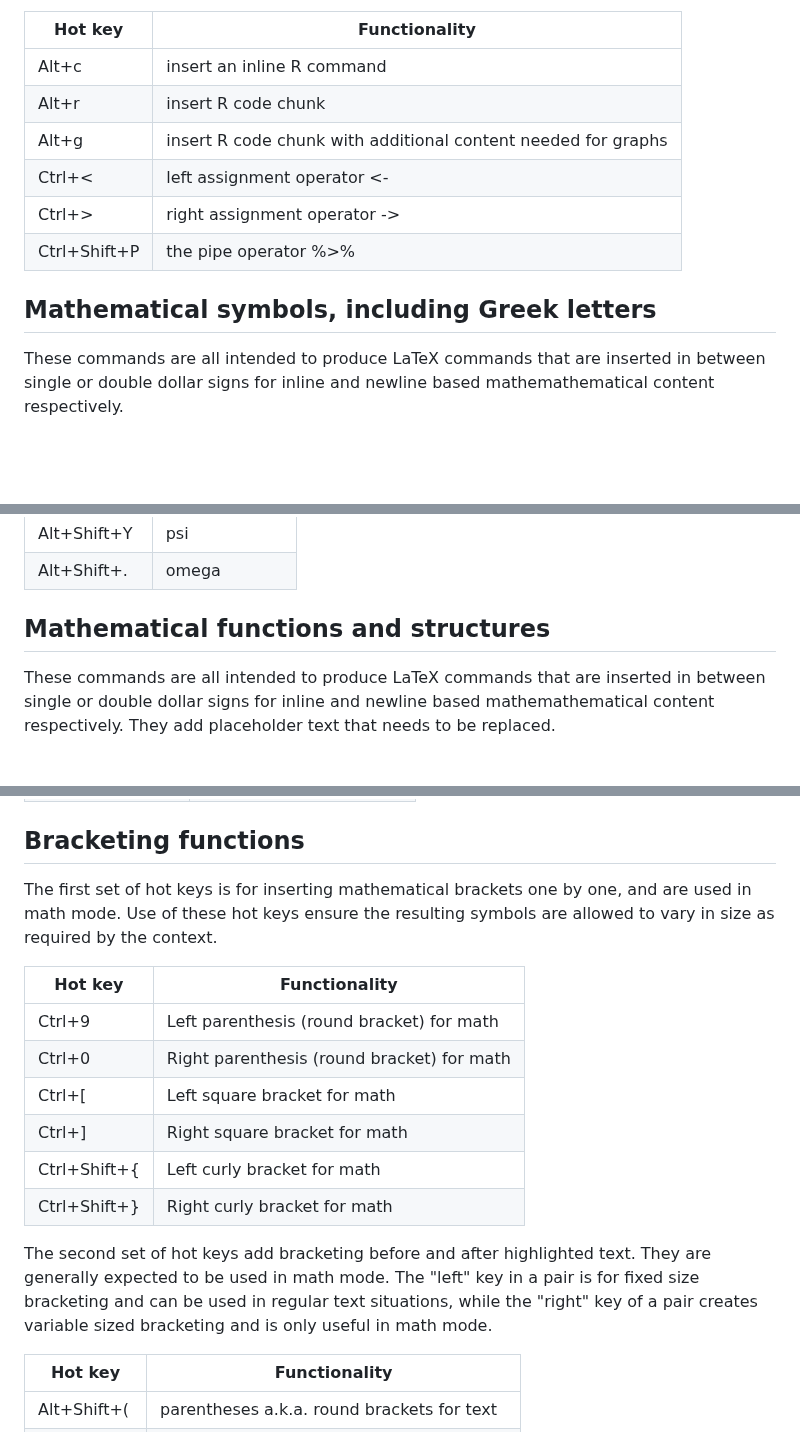
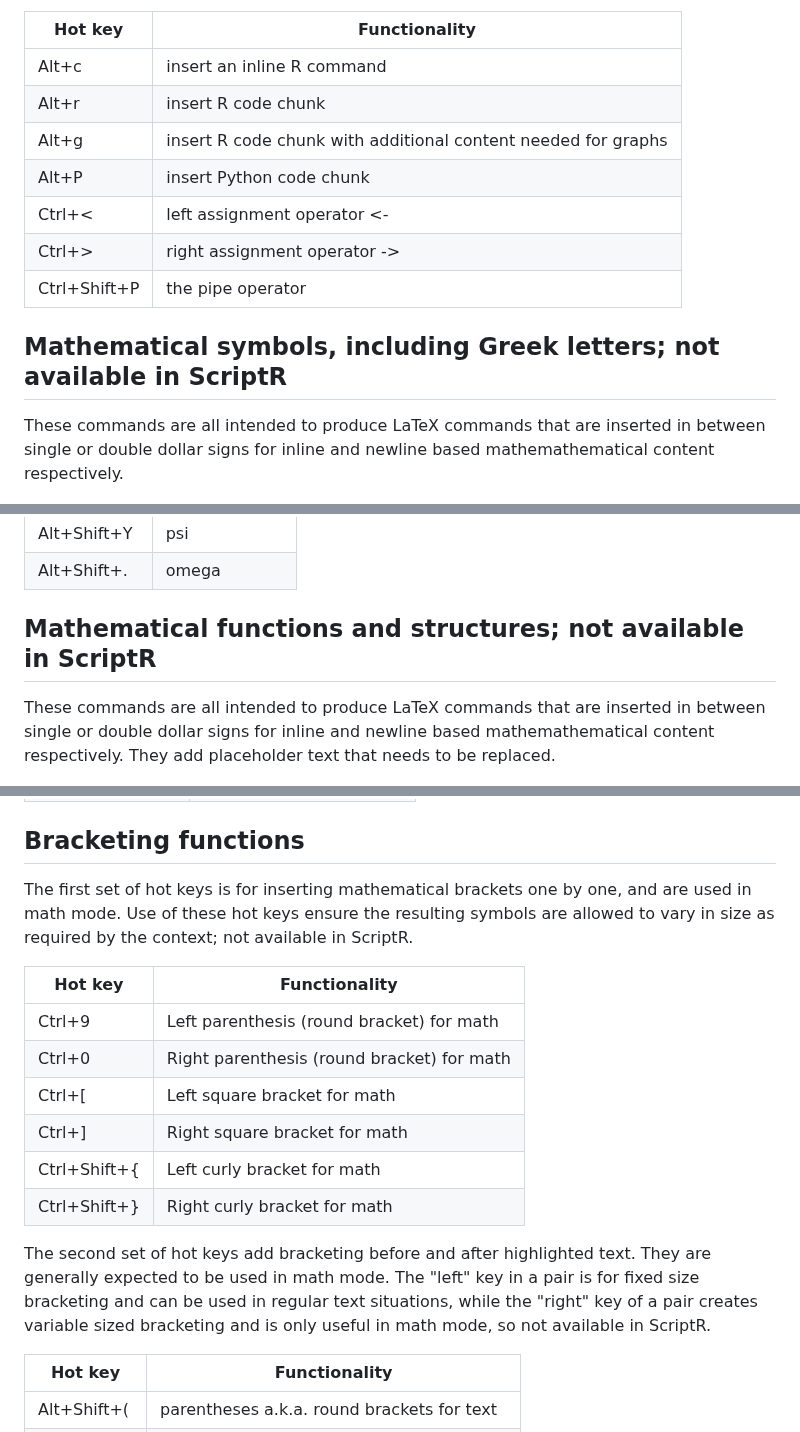
Before and after one commit to ajrgodfrey/WriteR, a Markdown page: Documentation/HotKeys.md, 3 parts joined by grey strips. Rendered like a GitHub page; blank space fills up the shorter version.

```diff
--- a/Documentation/HotKeys.md
+++ b/Documentation/HotKeys.md
@@ -70,12 +72,13 @@ R markdown is a specific flavour of markdown that is purpose-designed to add fun
 | Alt+c  | insert an inline R command  |
 | Alt+r  | insert R code chunk |
 | Alt+g  | insert R code chunk with additional content needed  for graphs |
+| Alt+P | insert Python code chunk |
 | Ctrl+< | left assignment operator <- |
 | Ctrl+> | right assignment operator -> |
- | Ctrl+Shift+P | the pipe operator %>% |
+ | Ctrl+Shift+P | the pipe operator |
 
 
-## Mathematical symbols, including Greek letters
+## Mathematical symbols, including Greek letters; not available in ScriptR
 
 These commands are all intended to produce LaTeX commands that are inserted in between single or double dollar signs for inline and newline based mathemathematical content respectively.
 
@@ -110,7 +113,7 @@ Lower case Greek letters use  Alt`+Shift` and the initial letter for alpha, beta
 | Alt+Shift+. | omega |
 
 
-## Mathematical functions and structures
+## Mathematical functions and structures; not available in ScriptR
 
 These commands are all intended to produce LaTeX commands that are inserted in between single or double dollar signs for inline and newline based mathemathematical content respectively. They add placeholder text that needs to be replaced.
 
@@ -125,7 +128,7 @@ These commands are all intended to produce LaTeX commands that are inserted in b
 
 ## Bracketing functions
 
-The first set of hot keys  is for inserting mathematical brackets one by one, and are used in math mode. Use of these hot keys ensure the resulting symbols are allowed to vary in size as required by the context.
+The first set of hot keys  is for inserting mathematical brackets one by one, and are used in math mode. Use of these hot keys ensure the resulting symbols are allowed to vary in size as required by the context; not available in ScriptR.
 
 | Hot key | Functionality |
 | --- | --- |
@@ -136,7 +139,7 @@ The first set of hot keys  is for inserting mathematical brackets one by one, an
 | Ctrl+Shift+{ | Left curly bracket for math |
 | Ctrl+Shift+} | Right curly bracket for math |
 
-The second set of hot keys add bracketing before and after highlighted  text. They are generally expected to be used in math mode. The "left" key in a pair is for fixed size bracketing and can be used in regular text situations, while the "right" key of a pair creates variable sized bracketing and is only useful in math mode.
+The second set of hot keys add bracketing before and after highlighted  text. They are generally expected to be used in math mode. The "left" key in a pair is for fixed size bracketing and can be used in regular text situations, while the "right" key of a pair creates variable sized bracketing and is only useful in math mode, so not available in ScriptR.
 
 | Hot key | Functionality |
 | --- | --- |
```
Also changed, not shown: other parts of Documentation/HotKeys.md (+14 -12 lines).
